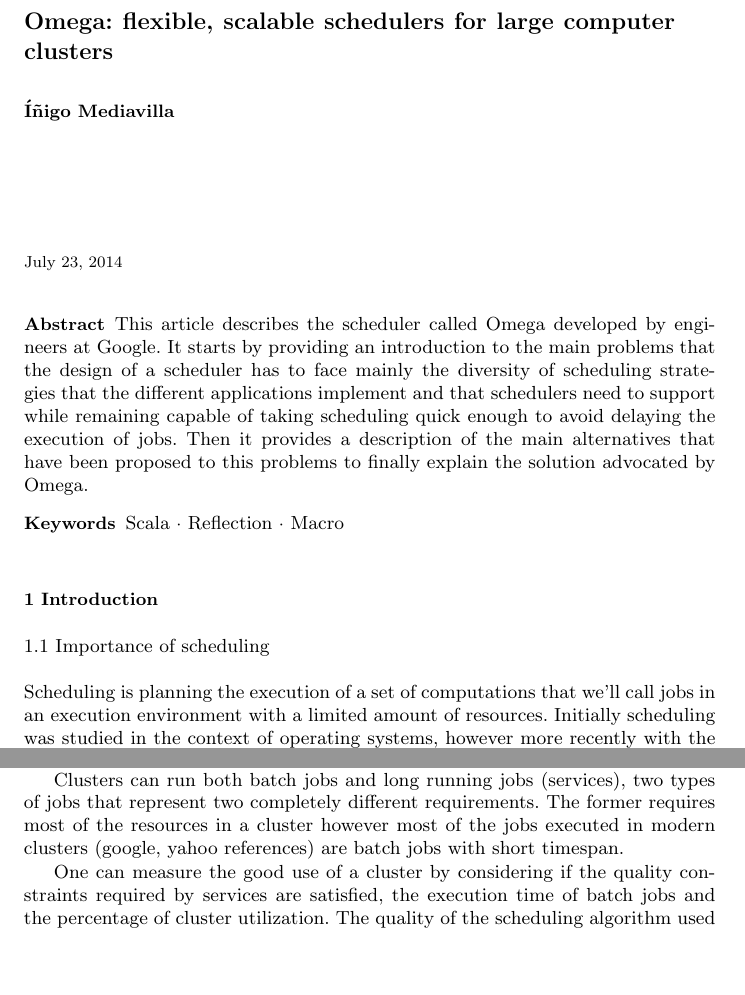
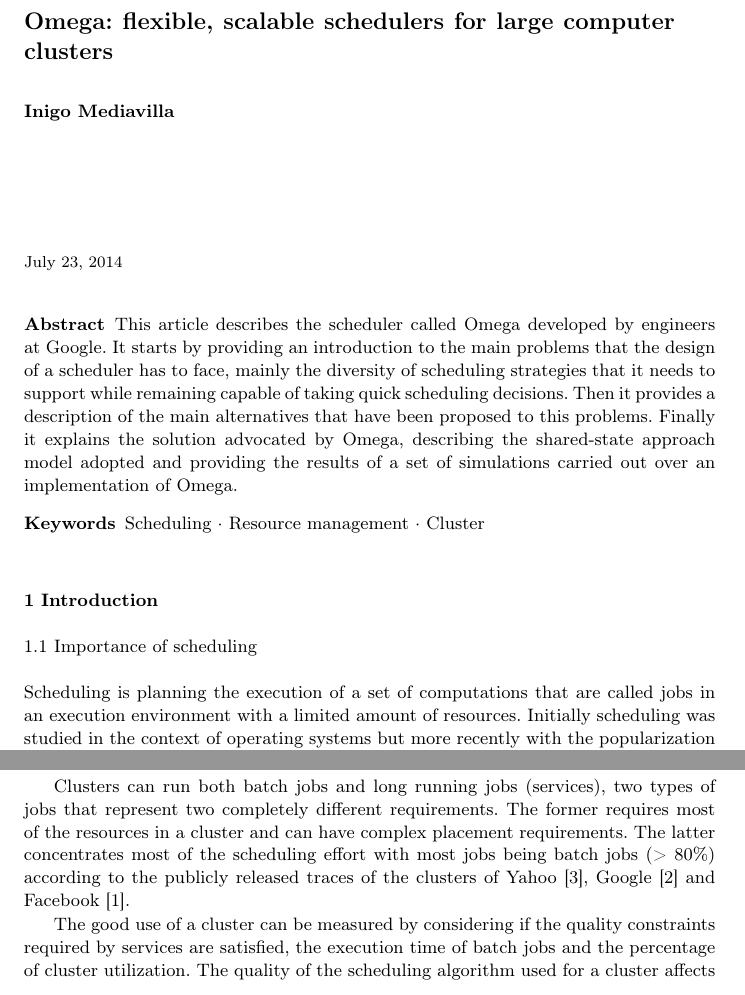
Before and after one commit to txominpelu/omega-article, a LaTeX paper (omega.tex): two parts of page 1 of 8, joined at a grey line, cut so that both start at the same text, the shorter picture padded with empty space. Compiled offline with pdfLaTeX.

Commit message:
Started bibliography and some cleaning in the introduction

```diff
--- a/omega.tex
+++ b/omega.tex
@@ -1,8 +1,12 @@
 
 \documentclass{svjour3}                     % onecolumn (standard format)
-\usepackage[spanish, english, activeacute]{babel} %Definir idioma español
+\usepackage[english, activeacute]{babel} %Definir idioma español
 \usepackage[utf8]{inputenc} %Codificacion utf-8
 \usepackage[autostyle]{csquotes}
+\usepackage[backend=biber]{biblatex}
+\usepackage[T1]{fontenc}
+\addbibresource{omega-article.bib}
+\addbibresource{other.bib}
 
 \begin{document}
 
@@ -22,14 +26,15 @@
 \begin{abstract}
 This article describes the scheduler called Omega developed by
 engineers at Google. It starts by providing an introduction to the
-main problems that the design of a scheduler has to face mainly the
-diversity of scheduling strategies that the different applications
-implement and that schedulers need to support while remaining capable
-of taking scheduling quick enough to avoid delaying the execution of
-jobs. Then it provides a description of the main alternatives that
-have been proposed to this problems to finally explain the solution
-advocated by Omega.
-\keywords{Scala \and Reflection \and Macro }
+main problems that the design of a scheduler has to face, mainly the
+diversity of scheduling strategies that it needs to support
+while remaining capable of taking quick scheduling decisions. Then it
+provides a description of the main alternatives that have been
+proposed to this problems. Finally it explains the solution advocated
+by Omega, describing the shared-state approach model adopted and
+providing the results of a set of simulations carried out over an
+implementation of Omega.
+\keywords{ Scheduling \and Resource management \and Cluster }
 % \PACS{PACS code1 \and PACS code2 \and more}
 % \subclass{MSC code1 \and MSC code2 \and more}
 \end{abstract}
@@ -38,21 +43,21 @@ advocated by Omega.
 
 \subsection{Importance of scheduling}
 
-Scheduling is planning the execution of a
-set of computations that we'll call jobs in an execution environment
-with a limited amount of resources. Initially scheduling was studied
-in the context of operating systems, however more recently with the
-popularization (?) of datacenters a different range of scheduling
-techniques are being applied for the allocation of resources in
-clusters.
+Scheduling is planning the execution of a set of computations that
+are called jobs in an execution environment with a limited amount of
+resources. Initially scheduling was studied in the context of
+operating systems but more recently with the popularization
+of datacenters a different range of scheduling techniques are being
+applied for the allocation of clusters' resources.
 
 Clusters can run both batch jobs and long running jobs (services), two
 types of jobs that represent two completely different requirements.
-The former requires most of the resources in a cluster however most of
-the jobs executed in modern clusters (google, yahoo references) are
-batch jobs with short timespan.
+The former requires most of the resources in a cluster and can have
+complex placement requirements. The latter concentrates most of the scheduling
+effort with most jobs being batch jobs (> 80\%) according to the publicly
+released traces of the clusters of Yahoo \cite{parashar_10th_2010}, Google \cite{mishra_towards_2010} and Facebook \cite{Chen:EECS-2012-17}.
 
-One can measure the good use of a cluster by considering if the
+The good use of a cluster can be measured by considering if the
 quality constraints required by services are satisfied, the execution
 time of batch jobs and the percentage of cluster utilization. The
 quality of the scheduling algorithm used for a cluster affects all
```
Also changed, not shown: omega-article.bib (added, +28 -0 lines), other.bib (added, +9 -0 lines), omega.tex (10 more changed lines), 1 other file.
